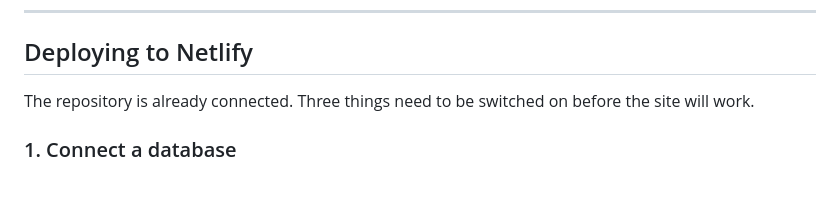
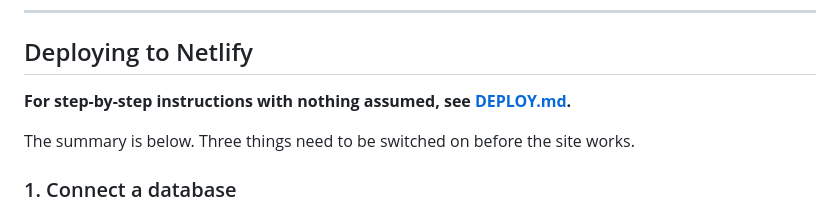
Before and after one commit to abhijk1011/GI-PACK-TECH-WEBSITE, a Markdown page: README.md, the part around the change. Drawn GitHub-style; blank space fills up the shorter version.

```diff
--- a/README.md
+++ b/README.md
@@ -15,8 +15,9 @@ Netlify DB (Postgres), and uploaded photographs live in Netlify Blobs.
 
 ## Deploying to Netlify
 
-The repository is already connected. Three things need to be switched on before
-the site will work.
+**For step-by-step instructions with nothing assumed, see [DEPLOY.md](DEPLOY.md).**
+
+The summary is below. Three things need to be switched on before the site works.
 
 ### 1. Connect a database
 
```
Also changed, not shown: DEPLOY.md (added, +141 -0 lines).
